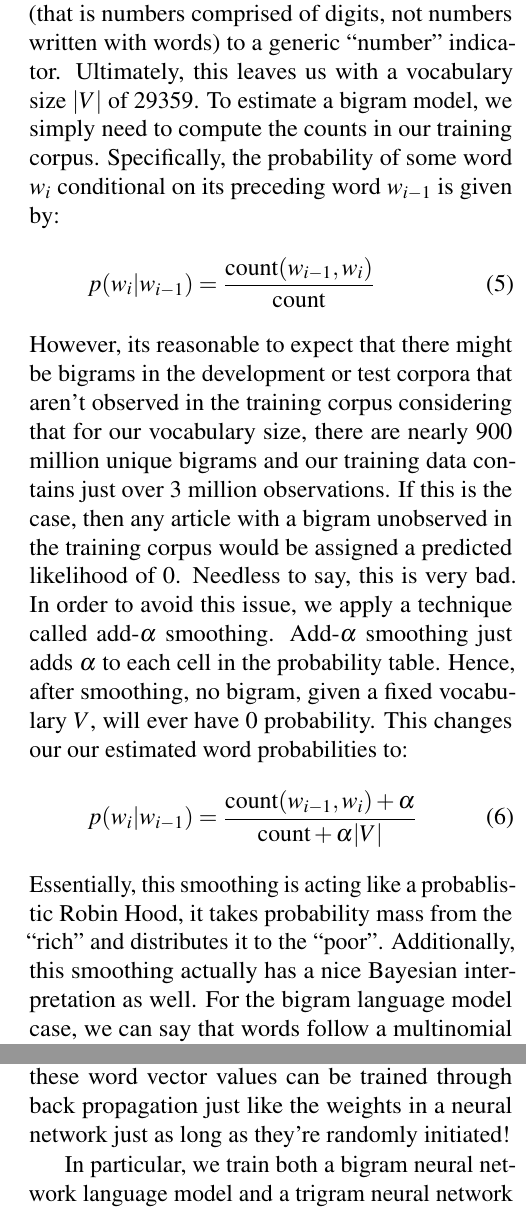
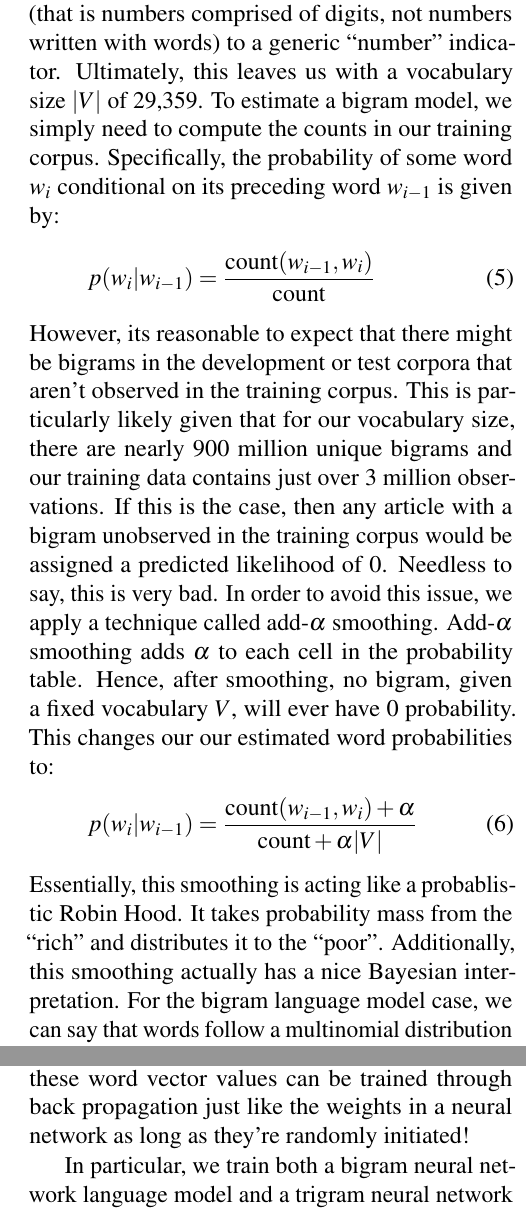
Before and after one commit to mit-6867/mit_6867, a LaTeX document (Project/Latex/Paper.tex): two parts of the columns of pages 8 and 9 of 15, joined at a grey line, cut so that both start at the same text. Compiled offline with pdfLaTeX.

Commit message:
[project] final paper r evisions.

```diff
--- a/Project/Latex/Paper.tex
+++ b/Project/Latex/Paper.tex
@@ -297,13 +297,13 @@ As for out paper, we construct a couple of different language models. First, we
 
-We split our articles into training (~70\%), validation (~15\%), and test corpora (~15\%). In order to keep the size of our vocabulary relatively manageable, we ignore any case sensitivities (so ``Cat" is the same as ``cat"). Furthermore, we only include a word if it appears at least 5 times. Words that don't make this cutoff are mapped to a generic ``rare word" indicator. Lastly, we also map any numbers (that is numbers comprised of digits, not numbers written with words) to a generic ``number" indicator. Ultimately, this leaves us with a vocabulary size $|V|$ of 29359. To estimate a bigram model, we simply need to compute the counts in our training corpus. Specifically, the probability of some word $w_i$ conditional on its preceding word $w_{i-1}$ is given by:
+We split our articles into training (~70\%), validation (~15\%), and test corpora (~15\%). In order to keep the size of our vocabulary relatively manageable, we ignore any case sensitivities (so ``Cat" is the same as ``cat"). Furthermore, we only include a word if it appears at least 5 times. Words that don't make this cutoff are mapped to a generic ``rare word" indicator. Lastly, we also map any numbers (that is numbers comprised of digits, not numbers written with words) to a generic ``number" indicator. Ultimately, this leaves us with a vocabulary size $|V|$ of 29,359. To estimate a bigram model, we simply need to compute the counts in our training corpus. Specifically, the probability of some word $w_i$ conditional on its preceding word $w_{i-1}$ is given by:
 \begin{equation}
 p(w_i|w_{i-1}) = \frac{\textnormal{count}(w_{i-1},w_i)}{\textnormal{count}}
 \end{equation}
-However, its reasonable to expect that there might be bigrams in the development or test corpora that aren't observed in the training corpus considering that for our vocabulary size, there are nearly 900 million unique bigrams and our training data contains just over 3 million observations. If this is the case, then any article with a bigram unobserved in the training corpus would be assigned a predicted likelihood of 0. Needless to say, this is very bad. In order to avoid this issue, we apply a technique called add-$\alpha$ smoothing. Add-$\alpha$ smoothing just adds $\alpha$ to each cell in the probability table. Hence, after smoothing, no bigram, given a fixed vocabulary $V$, will ever have 0 probability. This changes our our estimated word probabilities to:
+However, its reasonable to expect that there might be bigrams in the development or test corpora that aren't observed in the training corpus. This is particularly likely given that for our vocabulary size, there are nearly 900 million unique bigrams and our training data contains just over 3 million observations. If this is the case, then any article with a bigram unobserved in the training corpus would be assigned a predicted likelihood of 0. Needless to say, this is very bad. In order to avoid this issue, we apply a technique called add-$\alpha$ smoothing. Add-$\alpha$ smoothing adds $\alpha$ to each cell in the probability table. Hence, after smoothing, no bigram, given a fixed vocabulary $V$, will ever have 0 probability. This changes our our estimated word probabilities to:
 \begin{equation}
 p(w_i|w_{i-1}) = \frac{\textnormal{count}(w_{i-1},w_i) + \alpha}{\textnormal{count} + \alpha |V|}
 \end{equation}
-Essentially, this smoothing is acting like a probablistic Robin Hood, it takes probability mass from the ``rich" and distributes it to the ``poor". Additionally, this smoothing actually has a nice Bayesian interpretation as well. For the bigram language model case, we can say that words follow a multinomial distribution conditional on its preceding word. The smoothed language model is equivalent to the posterior of horizontally stacked multinomial likelihoods with a symmetric Dirichlet prior with a parameter value of $\alpha$.
+Essentially, this smoothing is acting like a probablistic Robin Hood. It takes probability mass from the ``rich" and distributes it to the ``poor". Additionally, this smoothing actually has a nice Bayesian interpretation. For the bigram language model case, we can say that words follow a multinomial distribution conditional on its preceding word. The smoothed language model is equivalent to the posterior of horizontally stacked multinomial likelihoods with a symmetric Dirichlet prior with a parameter value of $\alpha$.
 
 We use our validation set to determine the optimal value of of $\alpha$ by seeing what value of $\alpha$ minimizes the negative average log-likelihood per word (NALL) of our validation corpus:
 \begin{figure}[ht]\centering
@@ -326,11 +326,11 @@ Training &  Validation & Test\\
 \end{tabular}
 \end{table}
 
-One criticism of standard n-gram language models is that they are rather sensitive to the training data. Suppose that two words generally have fairly interchangeable use cases (that is the sets of words that tend to precede these words tend to be highly similar). For example, consider ``coffee" and ``tea". Further suppose that for whatever reason, the phrase ``drink coffee" is predominantly featured in the training data but ``drink tea" is not. Then a standard bigram language model would assign a very low probability to ``tea" if it were preceded by the word ``drink" even if the in the training data contains many instances in which they are fairly interchangeable (``buy coffee/tea", ``brew coffee/tea", etc.).
+One criticism of standard n-gram language models is that they are rather sensitive to the training data. Suppose that two words generally have fairly interchangeable use cases (that is the sets of words that tend to precede these words tend to be highly similar). For example, consider ``coffee" and ``tea". Further, suppose that for whatever reason, the phrase ``drink coffee" is predominantly featured in the training data but ``drink tea" is not. Then a standard bigram language model would assign a very low probability to ``tea" if it were preceded by the word ``drink" even if the training data contains many instances in which they are fairly interchangeable (``buy coffee/tea", ``brew coffee/tea", etc.).
 
-Hence, we build word vector n-gram neural network models to see if we can achieve better performance. By using dense word vectors rather than one-hot encodings to represent words, we're able capture the underlying similarity of words and their meanings. For example, ``coffee" is more similar to ``tea" that it is to ``car". Rather astonishingly, these word vector values can be trained through back propagation just like the weights in a neural network just as long as they're randomly initiated!
+Hence, we build word vector n-gram neural network models to see if we can achieve better performance. By using dense word vectors rather than one-hot encodings to represent words, we're able to capture the underlying similarity of words and their meanings. For example, ``coffee" is more similar to ``tea" that it is to ``car". Rather astonishingly, these word vector values can be trained through back propagation just like the weights in a neural network as long as they're randomly initiated!
 
- In particular, we train both a bigram neural network language model and a trigram neural network language model. In both cases, we use word vectors of length 10 meaning that the input layer of the bigram NN is a 10 (a single word) and the input layer of the trigram is 20 (2 words concatenated together). This input layer then maps to the single hidden layer with 10 hidden units through a tanh activation function. Finally, the hidden layer is then connected to the output layer which is has size $|V|$ through a softmax activation function. We use stochastic adaptive gradient descent so that the errors can be properly backporgated to the word vectors. We purposefully keep our network relatively small since our data set is rather large and training even this small neural network takes considerable time.
+ In particular, we train both a bigram neural network language model and a trigram neural network language model. In both cases, we use word vectors of length 10 meaning that the input layer of the bigram NN is a 10 (a single word) and the input layer of the trigram is 20 (2 words concatenated together). This input layer then maps to the single hidden layer with 10 hidden units through a tanh activation function. Finally, the hidden layer is then connected to the output layer which has size $|V|$ through a softmax activation function. We use stochastic adaptive gradient descent so that the errors can be properly backpropagated to the word vectors. We purposefully keep our network relatively small since our data set is rather large and training even this small neural network takes considerable time.
 
  Unfortunately, our neural networks are still in the process of training. Due to various complications, we were not able to train our model for as long as we would've liked. Since our training corpus contains over 3,000,000 observations, each complete pass through it takes approximately 4.5 hours. At the time of writing this section, we've only completed 4 full passes.
 
```
Also changed, not shown: Project/Latex/Paper.pdf, Project/Latex/Paper.tex (16 more changed lines).
